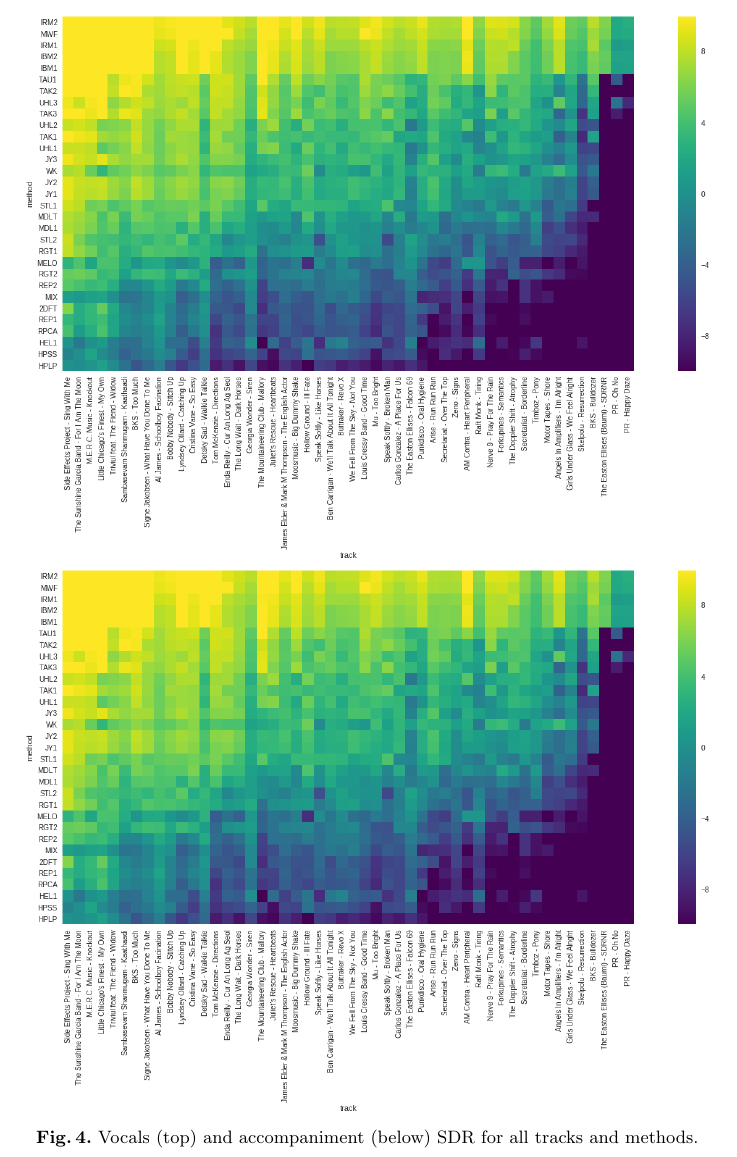
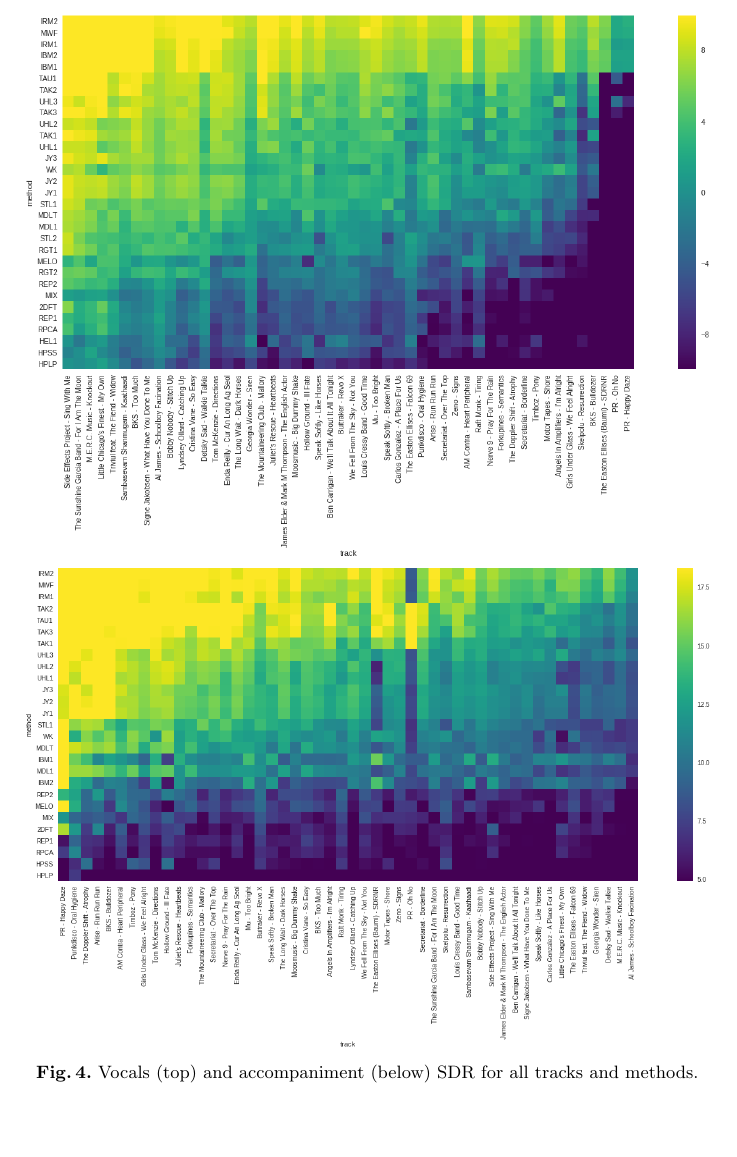
Before and after one commit to sigsep/pub-SiSEC2018, a LaTeX paper (SiSEC2018report.tex): part of page 9 of 10, cut so that both start at the same text, the shorter picture padded with empty space. Compiled offline with pdfLaTeX.

Commit message:
fallback version in case of panic with correct trackwise plot for accompaniment

```diff
--- a/SiSEC2018report.tex
+++ b/SiSEC2018report.tex
@@ -172,7 +172,7 @@ Finally, we display the pair-wise post-hoc Conover-Inman test on Figure \ref{fig
 \begin{figure}
   \begin{center}
      \includegraphics[width=\linewidth]{results/trackwise_vocals.png}
-     \includegraphics[width=\linewidth]{results/trackwise_vocals.png}
+     \includegraphics[width=\linewidth]{results/trackwise_accompaniment.png}
      \vspace{-1cm}
   \end{center}
   \caption{Vocals (top) and accompaniment (below) SDR for all tracks and methods.}
```
Also changed, not shown: results/trackwise_accompaniment.png.
